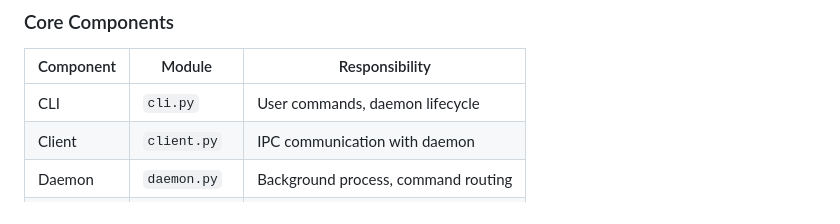
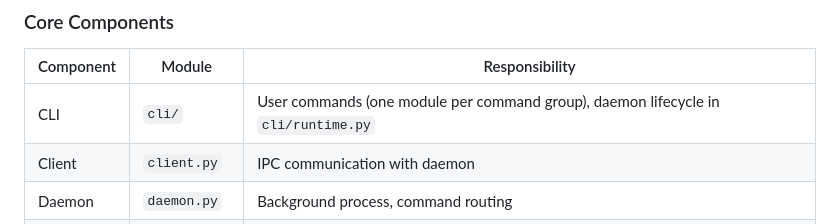
Before and after one commit to luongnv89/music-cli, a Markdown page: docs/architecture.md, the part around the change. Rendered like a GitHub page.

```diff
--- a/docs/architecture.md
+++ b/docs/architecture.md
@@ -52,7 +52,7 @@ graph TB
 
 | Component | Module | Responsibility |
 |-----------|--------|----------------|
-| CLI | `cli.py` | User commands, daemon lifecycle |
+| CLI | `cli/` | User commands (one module per command group), daemon lifecycle in `cli/runtime.py` |
 | Client | `client.py` | IPC communication with daemon |
 | Daemon | `daemon.py` | Background process, command routing |
 | Player | `player/` | Audio playback via ffplay |
```
Also changed, not shown: docs/development.md (+2 -2 lines).
